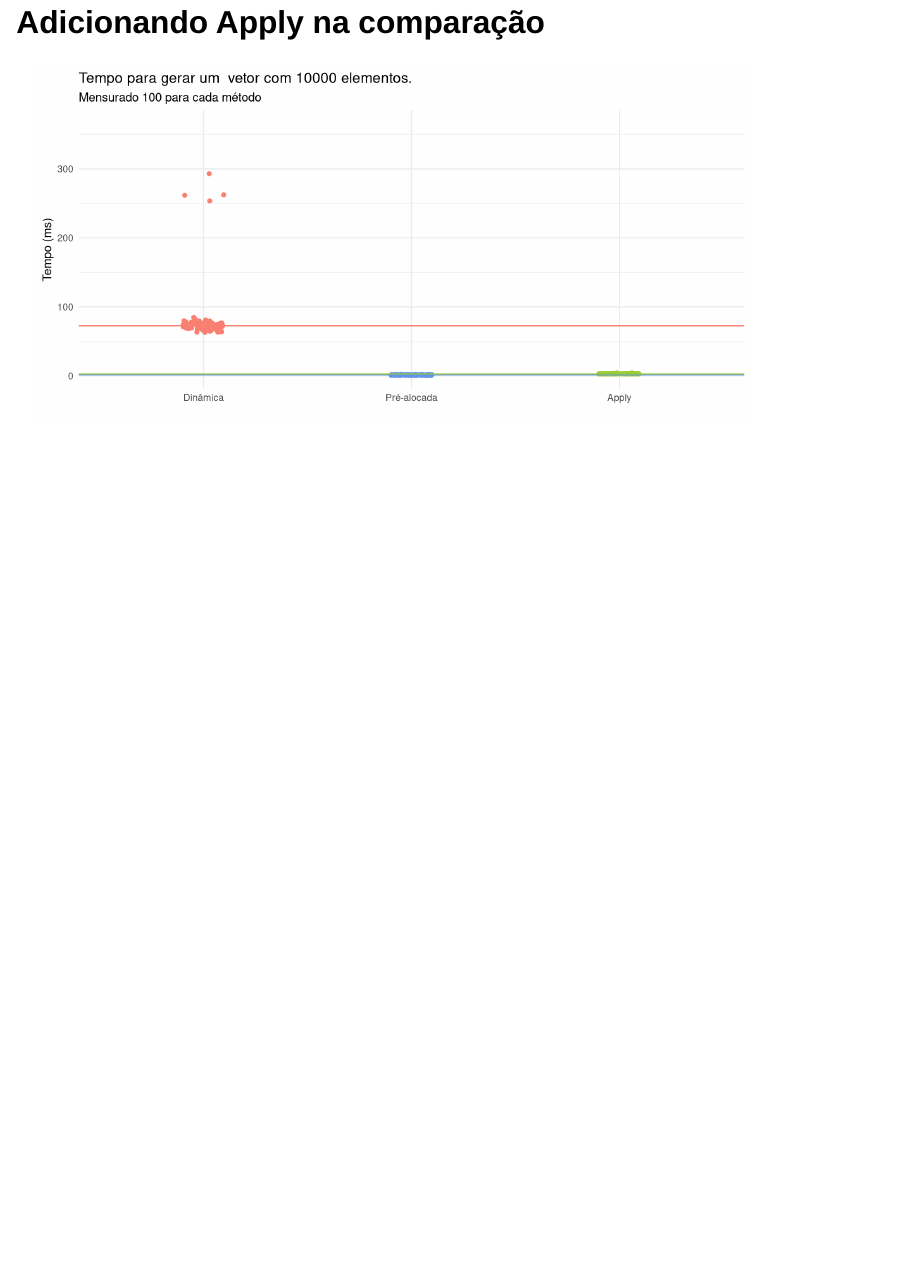
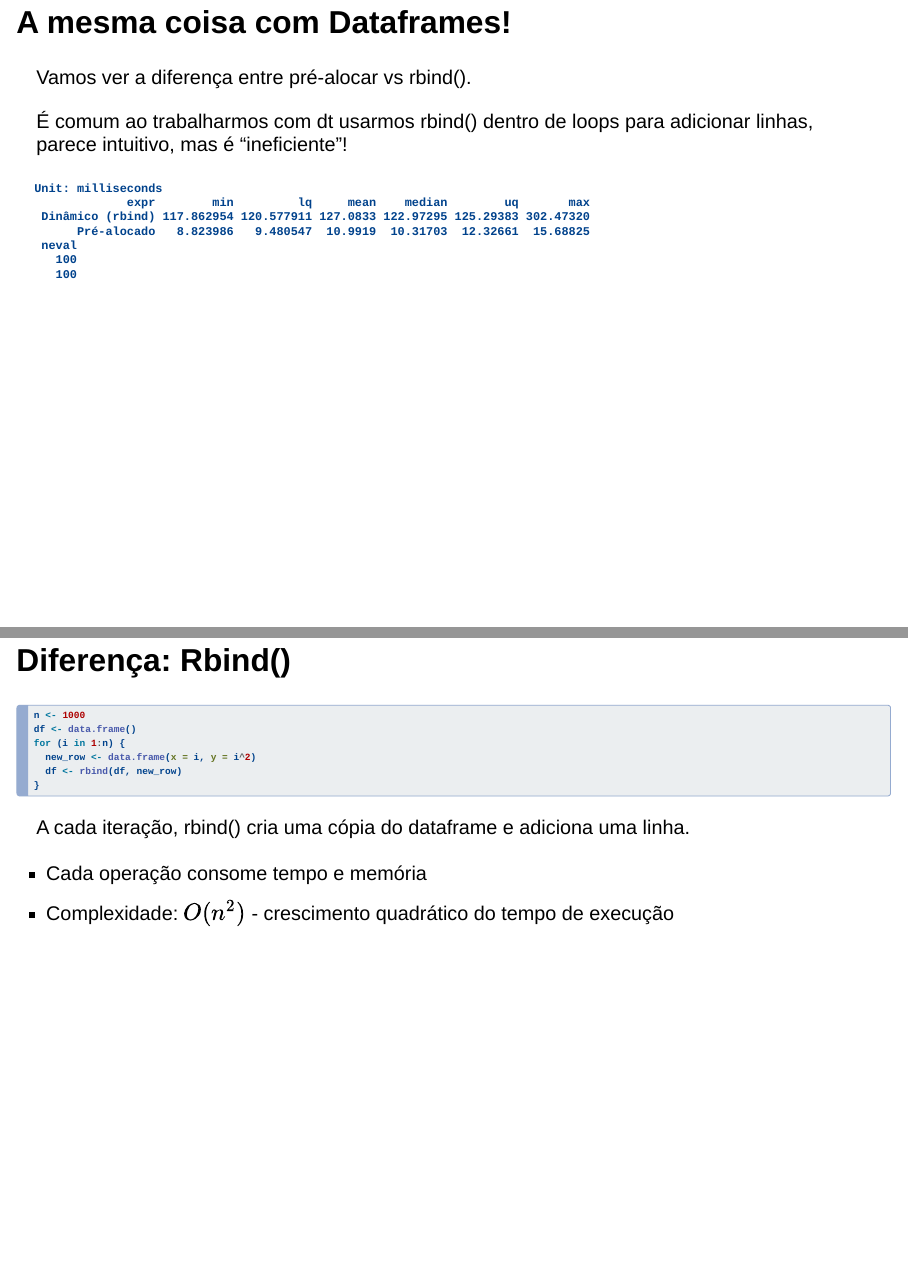
Before and after one commit to arend239/memory-allocation-in-r, a Quarto document (mem_alloc.qmd): page 8 of 8 before the commit and pages 9 and 10 of 12 after it, the two joined at a grey line. Rendered offline with R 4.5, knitr and Pandoc in place of Quarto, with nearby package versions; drawn as Slidy slides in place of the format the file asks for; code that draws random numbers runs with fixed seeds of ours.

Commit message:
Adicionando seção falando dos dataframes/ pré alocação!

````diff
--- a/mem_alloc.qmd
+++ b/mem_alloc.qmd
@@ -139,3 +139,57 @@ ggplot(for_loop_timing, aes(x = expr, y = time_ms, color = expr)) +
   theme(legend.position = 'none') +
   scale_color_manual(values = c('salmon', 'cornflowerblue', 'yellowgreen'))
 ```
+
+## A mesma coisa com Dataframes!
+Vamos ver a diferença entre pré-alocar vs rbind().
+
+É comum ao trabalharmos com dt usarmos rbind() dentro de loops para adicionar linhas, parece intuitivo, mas é "ineficiente"!
+
+```{r, echo = FALSE}
+n <- 1000
+
+timing <- microbenchmark(
+  "Dinâmico (rbind)" = {
+    df <- data.frame()
+    for (i in 1:n) {
+      df <- rbind(df, data.frame(x = i, y = i^2))
+    }
+    df
+  },
+  "Pré-alocado" = {
+    df <- data.frame(x = numeric(n), y = numeric(n))
+    for (i in 1:n) {
+      df$x[i] <- i
+      df$y[i] <- i^2
+    }
+    df
+  },
+  times = 100
+)
+
+print(timing)
+```
+
+
+## Diferença: Rbind()
+```{r}
+n <- 1000
+df <- data.frame()
+for (i in 1:n) {
+  new_row <- data.frame(x = i, y = i^2)
+  df <- rbind(df, new_row)
+}
+```
+
+A cada iteração, rbind() cria uma cópia do dataframe e adiciona uma linha.
+
+- Cada operação consome tempo e memória
+- Complexidade: $O(n^2)$ - crescimento quadrático do tempo de execução
+
+## Diferença: Pré-Alocar
+```{r}
+n <- 1000
+df <- data.frame(x = numeric(n), y = numeric(n))  #Pré-alocação
+for (i in 1:n) {
+  df$x[i] <- i
+  df$y[i] <- i^2
````
Also changed, not shown: mem_alloc.qmd (36 more changed lines).
